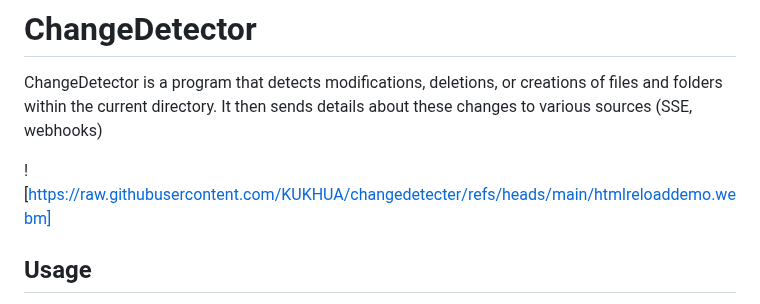
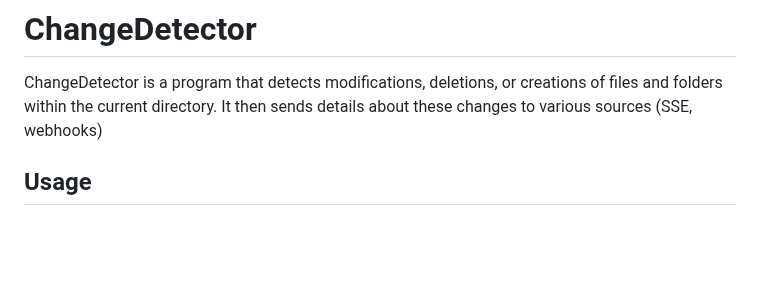
Before and after one commit to KUKHUA/autoreload, a Markdown page: README.MD, the part around the change. Drawn GitHub-style; blank space fills up the shorter version.

```diff
--- a/README.MD
+++ b/README.MD
@@ -1,8 +1,6 @@
 # ChangeDetector
 
 ChangeDetector is a program that detects modifications, deletions, or creations of files and folders within the current directory. It then sends details about these changes to various sources (SSE, webhooks)
-
-![https://raw.githubusercontent.com/KUKHUA/changedetecter/refs/heads/main/htmlreloaddemo.webm]
 
 ## Usage
 To setup ChangeDetector, run: `changedetector setup`. You'll be guided through a few prompts to configure the program.
```
